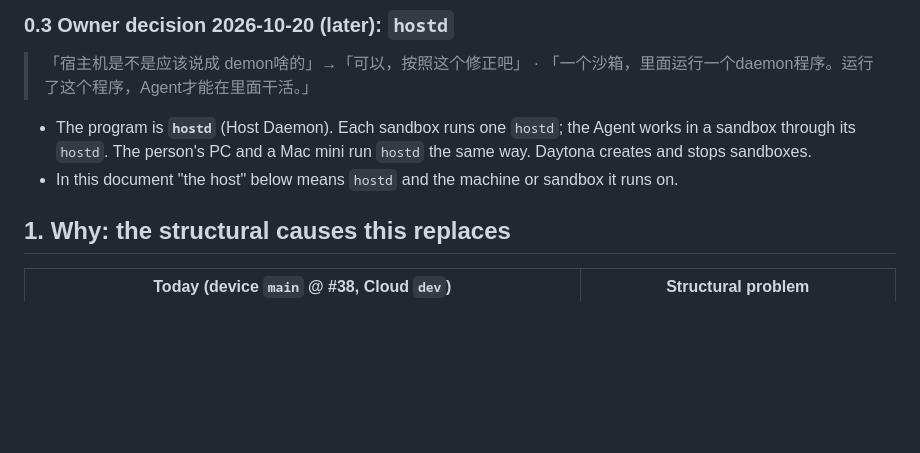
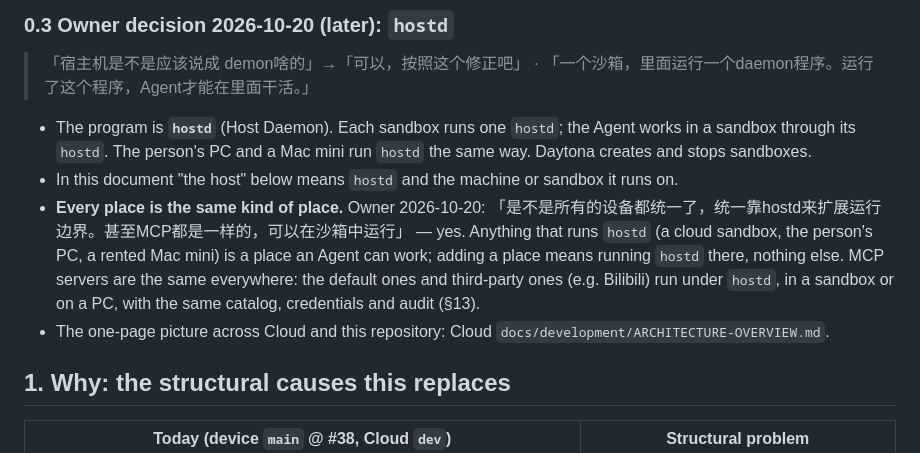
Before and after one commit to Maybank01/agentrouter-device, a Markdown page: docs/LINKER-MCP.md, the part around the change. Rendered like a GitHub page; blank space fills up the shorter version.

Commit message:
docs(linker-mcp): every place running hostd is the same kind of place; MCP runs under hostd anywhere; link the Cloud overview
Co-Authored-By: Claude Opus 5.5 <noreply@anthropic.com>

```diff
--- a/docs/LINKER-MCP.md
+++ b/docs/LINKER-MCP.md
@@ -91,6 +91,12 @@ Cloud #2201).
 - The program is **`hostd`** (Host Daemon). Each sandbox runs one `hostd`; the Agent works in a sandbox through its
   `hostd`. The person's PC and a Mac mini run `hostd` the same way. Daytona creates and stops sandboxes.
 - In this document "the host" below means `hostd` and the machine or sandbox it runs on.
+- **Every place is the same kind of place.** Owner 2026-10-20: 「是不是所有的设备都统一了，统一靠hostd来扩展运行边界。甚至MCP都是一样的，可以在沙箱中运行」 —
+  yes. Anything that runs `hostd` (a cloud sandbox, the person's PC, a rented Mac mini) is a place an Agent can work;
+  adding a place means running `hostd` there, nothing else. MCP servers are the same everywhere: the default ones and
+  third-party ones (e.g. Bilibili) run under `hostd`, in a sandbox or on a PC, with the same catalog, credentials and
+  audit (§13).
+- The one-page picture across Cloud and this repository: Cloud `docs/development/ARCHITECTURE-OVERVIEW.md`.
 
 ## 1. Why: the structural causes this replaces
 
```
